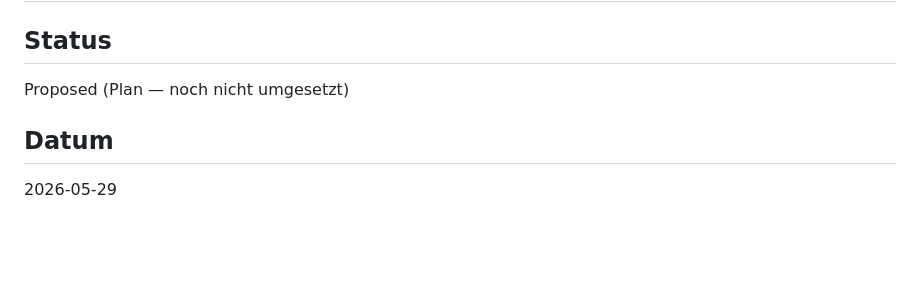
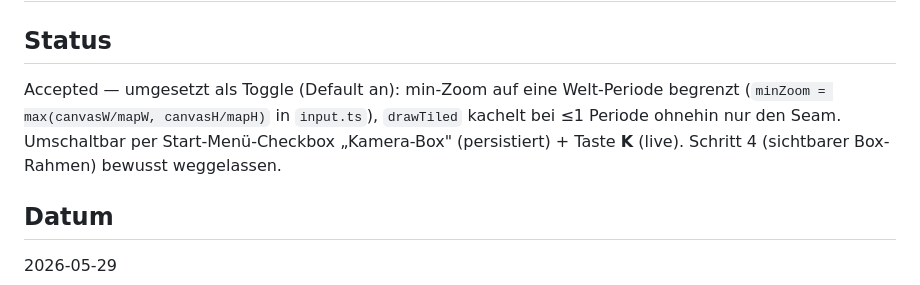
Before and after one commit to JonathanDrr8/territorial-loop, a Markdown page: docs/decisions/0011-kamera-box-kein-tiling.md, the part around the change. Drawn GitHub-style; blank space fills up the shorter version.

Commit message:
docs: ADR-0011 auf Accepted + CLAUDE.md-Stand (Kamera-Box, Hover/Bau-Snapping, Neutral-Toggle, ~262 Tests)
Co-Authored-By: Claude Opus 4.8 (1M context) <noreply@anthropic.com>

```diff
--- a/docs/decisions/0011-kamera-box-kein-tiling.md
+++ b/docs/decisions/0011-kamera-box-kein-tiling.md
@@ -2,7 +2,10 @@
 
 ## Status
 
-Proposed (Plan — noch nicht umgesetzt)
+Accepted — umgesetzt als Toggle (Default an): min-Zoom auf eine Welt-Periode begrenzt
+(`minZoom = max(canvasW/mapW, canvasH/mapH)` in `input.ts`), `drawTiled` kachelt bei
+≤1 Periode ohnehin nur den Seam. Umschaltbar per Start-Menü-Checkbox „Kamera-Box"
+(persistiert) + Taste **K** (live). Schritt 4 (sichtbarer Box-Rahmen) bewusst weggelassen.
 
 ## Datum
 
```
